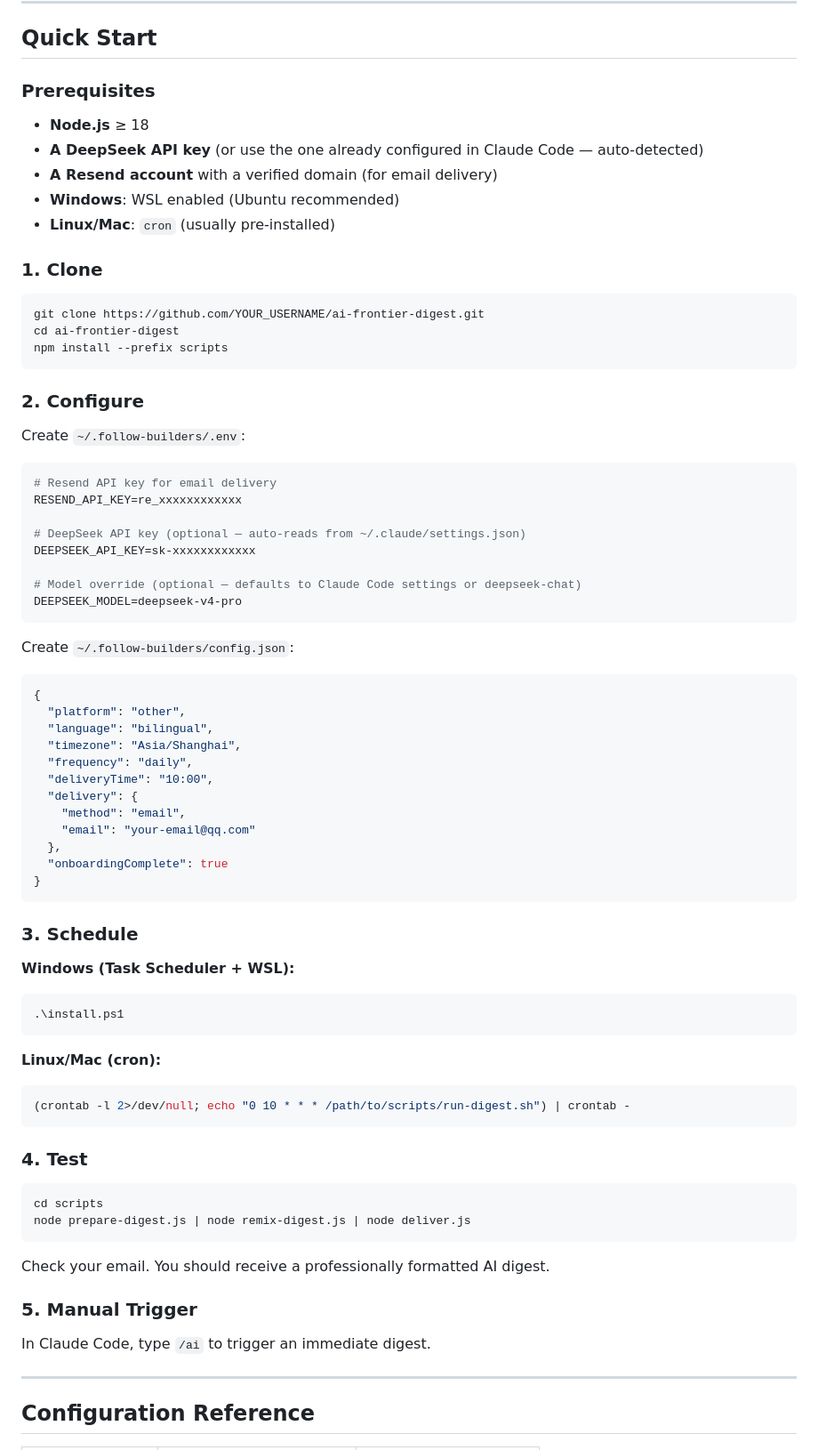
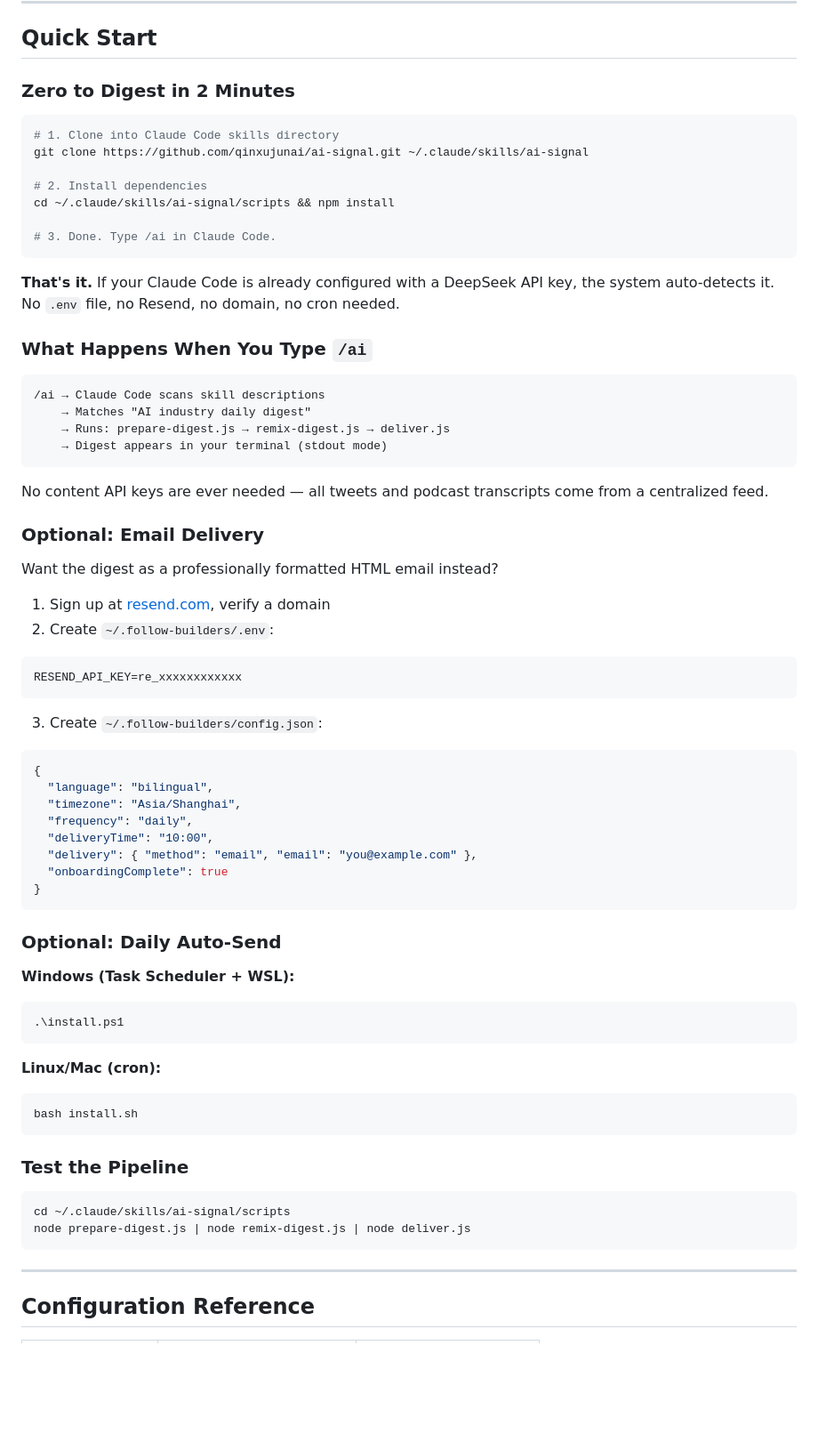
Before and after one commit to qinxujunai/ai-signal, a Markdown page: README.md, the part around the change. Shown at 89% size. Rendered like a GitHub page; blank space fills up the shorter version.

Commit message:
Rewrite Quick Start: zero to digest in 2 min, no Resend required

````diff
--- a/README.md
+++ b/README.md
@@ -112,55 +112,53 @@ ai-signal/
 
 ## Quick Start
 
-### Prerequisites
-
-- **Node.js** ≥ 18
-- **A DeepSeek API key** (or use the one already configured in Claude Code — auto-detected)
-- **A Resend account** with a verified domain (for email delivery)
-- **Windows**: WSL enabled (Ubuntu recommended)
-- **Linux/Mac**: `cron` (usually pre-installed)
-
-### 1. Clone
+### Zero to Digest in 2 Minutes
 
 ```bash
-git clone https://github.com/YOUR_USERNAME/ai-frontier-digest.git
-cd ai-frontier-digest
-npm install --prefix scripts
+# 1. Clone into Claude Code skills directory
+git clone https://github.com/qinxujunai/ai-signal.git ~/.claude/skills/ai-signal
+
+# 2. Install dependencies
+cd ~/.claude/skills/ai-signal/scripts && npm install
+
+# 3. Done. Type /ai in Claude Code.
 ```
 
-### 2. Configure
+**That's it.** If your Claude Code is already configured with a DeepSeek API key, the system auto-detects it. No `.env` file, no Resend, no domain, no cron needed.
 
-Create `~/.follow-builders/.env`:
+### What Happens When You Type `/ai`
 
-```env
-# Resend API key for email delivery
-RESEND_API_KEY=re_xxxxxxxxxxxx
-
-# DeepSeek API key (optional — auto-reads from ~/.claude/settings.json)
-DEEPSEEK_API_KEY=sk-xxxxxxxxxxxx
-
-# Model override (optional — defaults to Claude Code settings or deepseek-chat)
-DEEPSEEK_MODEL=deepseek-v4-pro
+```
+/ai → Claude Code scans skill descriptions
+    → Matches "AI industry daily digest"
+    → Runs: prepare-digest.js → remix-digest.js → deliver.js
+    → Digest appears in your terminal (stdout mode)
 ```
 
-Create `~/.follow-builders/config.json`:
+No content API keys are ever needed — all tweets and podcast transcripts come from a centralized feed.
 
+### Optional: Email Delivery
+
+Want the digest as a professionally formatted HTML email instead?
+
+1. Sign up at [resend.com](https://resend.com), verify a domain
+2. Create `~/.follow-builders/.env`:
+```env
+RESEND_API_KEY=re_xxxxxxxxxxxx
+```
+3. Create `~/.follow-builders/config.json`:
 ```json
 {
-  "platform": "other",
   "language": "bilingual",
   "timezone": "Asia/Shanghai",
   "frequency": "daily",
   "deliveryTime": "10:00",
-  "delivery": {
-    "method": "email",
-    "email": "your-email@qq.com"
-  },
+  "delivery": { "method": "email", "email": "you@example.com" },
   "onboardingComplete": true
 }
 ```
 
-### 3. Schedule
+### Optional: Daily Auto-Send
 
 **Windows (Task Scheduler + WSL):**
 ```powershell
@@ -169,21 +167,15 @@ Create `~/.follow-builders/config.json`:
 
 **Linux/Mac (cron):**
 ```bash
-(crontab -l 2>/dev/null; echo "0 10 * * * /path/to/scripts/run-digest.sh") | crontab -
+bash install.sh
 ```
 
-### 4. Test
+### Test the Pipeline
 
 ```bash
-cd scripts
+cd ~/.claude/skills/ai-signal/scripts
 node prepare-digest.js | node remix-digest.js | node deliver.js
 ```
-
-Check your email. You should receive a professionally formatted AI digest.
-
-### 5. Manual Trigger
-
-In Claude Code, type `/ai` to trigger an immediate digest.
 
 ---
 
````
